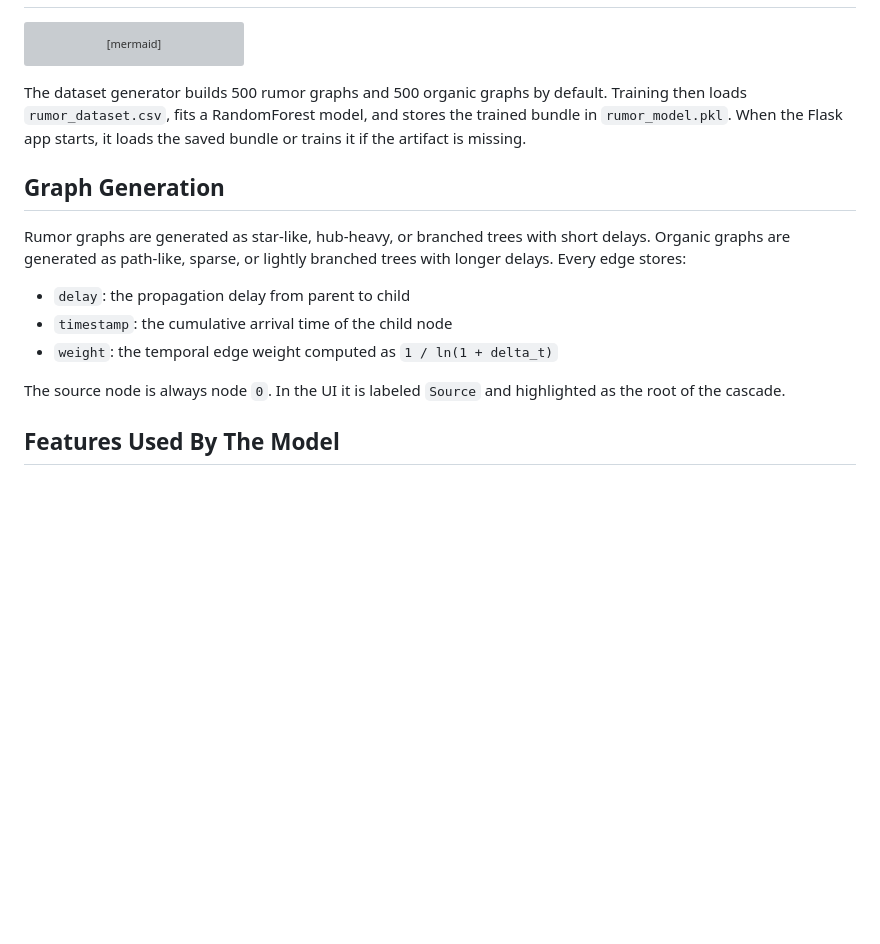
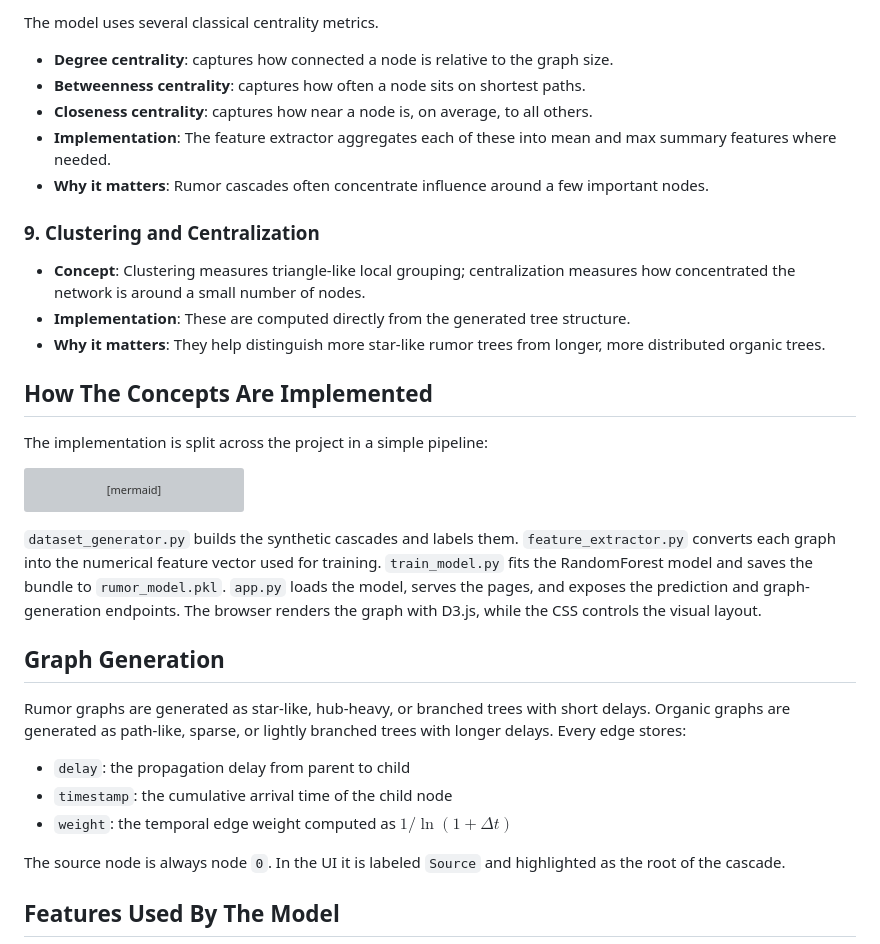
Before and after one commit to aadukcr7/Graph_Theroy_rumor_detection, a Markdown page: about.md, the part around one of its changes. Rendered like a GitHub page; blank space fills up the shorter version; grey boxes are pictures that could not be loaded.

````diff
--- a/about.md
+++ b/about.md
@@ -15,3 +72,20 @@ This project is a graph-theory based rumor detection demo. It models each cascad
+The model uses several classical centrality metrics.
+
+- **Degree centrality**: captures how connected a node is relative to the graph size.
+- **Betweenness centrality**: captures how often a node sits on shortest paths.
+- **Closeness centrality**: captures how near a node is, on average, to all others.
+- **Implementation**: The feature extractor aggregates each of these into mean and max summary features where needed.
+- **Why it matters**: Rumor cascades often concentrate influence around a few important nodes.
+
+### 9. Clustering and Centralization
+
+- **Concept**: Clustering measures triangle-like local grouping; centralization measures how concentrated the network is around a small number of nodes.
+- **Implementation**: These are computed directly from the generated tree structure.
+- **Why it matters**: They help distinguish more star-like rumor trees from longer, more distributed organic trees.
+
+## How The Concepts Are Implemented
+
+The implementation is split across the project in a simple pipeline:
 
 ```mermaid
 flowchart LR
@@ -22,7 +96,7 @@ flowchart LR
     E --> F[templates/ + static/]
 ```
 
-The dataset generator builds 500 rumor graphs and 500 organic graphs by default. Training then loads `rumor_dataset.csv`, fits a RandomForest model, and stores the trained bundle in `rumor_model.pkl`. When the Flask app starts, it loads the saved bundle or trains it if the artifact is missing.
+`dataset_generator.py` builds the synthetic cascades and labels them. `feature_extractor.py` converts each graph into the numerical feature vector used for training. `train_model.py` fits the RandomForest model and saves the bundle to `rumor_model.pkl`. `app.py` loads the model, serves the pages, and exposes the prediction and graph-generation endpoints. The browser renders the graph with D3.js, while the CSS controls the visual layout.
 
 ## Graph Generation
 
@@ -30,7 +104,7 @@ Rumor graphs are generated as star-like, hub-heavy, or branched trees with short
 
 - `delay`: the propagation delay from parent to child
 - `timestamp`: the cumulative arrival time of the child node
-- `weight`: the temporal edge weight computed as `1 / ln(1 + delta_t)`
+- `weight`: the temporal edge weight computed as $1 / \ln(1 + \Delta t)$
 
 The source node is always node `0`. In the UI it is labeled `Source` and highlighted as the root of the cascade.
 
````
Also changed, not shown: other parts of about.md (+60 -3 lines), README.md (+3 -2 lines).
